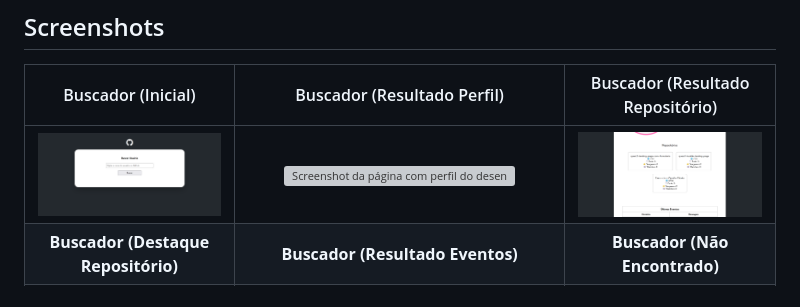
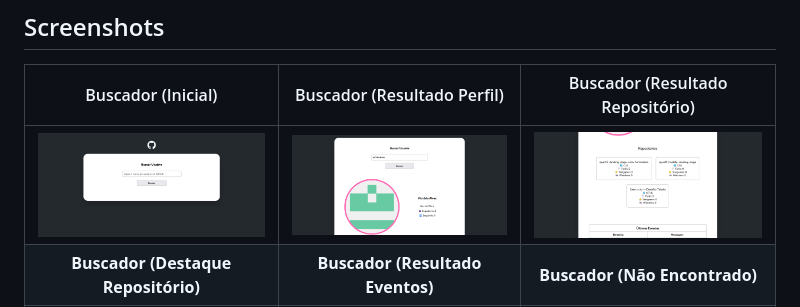
Before and after one commit to vickie-alves/quest3-buscador-de-perfis-GitHub-usando-Fetch-API, a Markdown page: README.md, the part around the change. Rendered like a GitHub page; grey boxes are pictures that could not be loaded.

Commit message:
Correção no texto

```diff
--- a/README.md
+++ b/README.md
@@ -25,7 +25,7 @@ Foi proposta a continuação do design apresentado em aula, organizando a visual
 
 | Buscador (Inicial) | Buscador (Resultado Perfil) | Buscador (Resultado Repositório)
 | :---: | :---: | :---: |
-| <img src="screenshots/screenshot-inicial.png" alt="Screenshot da página com o visual inicial" height="500"/> | <img src="screenshots/creenshot-perfil.png" alt="Screenshot da página com perfil do desenvolvedor" height="500"/> | <img src="screenshots/screenshot-repositorios.png" alt="Screenshot da página com os repositórios do desenvolvedor" height="500"/> |
+| <img src="screenshots/screenshot-inicial.png" alt="Screenshot da página com o visual inicial" height="500"/> | <img src="screenshots/screenshot-perfil.png" alt="Screenshot da página com perfil do desenvolvedor" height="500"/> | <img src="screenshots/screenshot-repositorios.png" alt="Screenshot da página com os repositórios do desenvolvedor" height="500"/> |
 | **Buscador (Destaque Repositório)** | **Buscador (Resultado Eventos)** | **Buscador (Não Encontrado)** |
 | <img src="screenshots/screenshot-destaque.png" alt="Screenshot da página com os botões de repositórios destacados" height="500"/> | <img src="screenshots/screenshot-eventos.png" alt="Screenshot da página com os eventos do perfil de desenvolvedor" height="500"/> | <img src="screenshots/screenshot-erro.png" alt="Screenshot da página com a falha na busca dos dados de perfil" height="500"/> |
 
```
